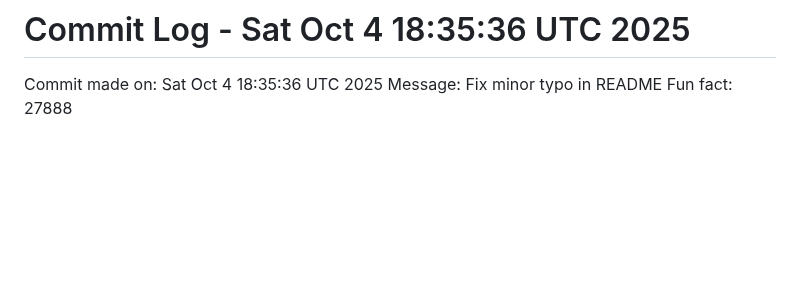
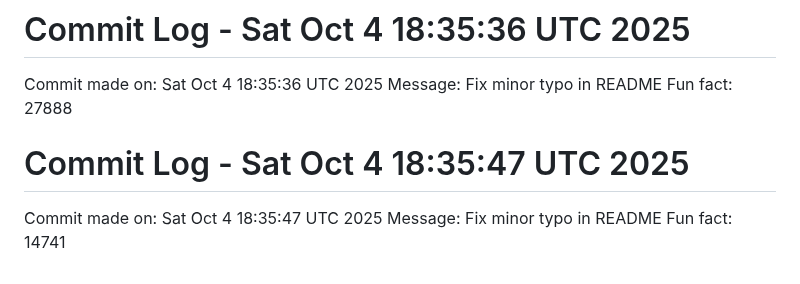
Before and after one commit to Kings-man-6969/Projects_6009, a Markdown page: NOTES.md, the part around the change. Drawn GitHub-style; blank space fills up the shorter version.

Commit message:
Random commit - Fix minor typo in README

```diff
--- a/NOTES.md
+++ b/NOTES.md
@@ -1038,3 +1038,7 @@ Fun fact: 23345
 Commit made on: Sat Oct  4 18:35:36 UTC 2025
 Message: Fix minor typo in README
 Fun fact: 27888
+# Commit Log - Sat Oct  4 18:35:47 UTC 2025
+Commit made on: Sat Oct  4 18:35:47 UTC 2025
+Message: Fix minor typo in README
+Fun fact: 14741
```
